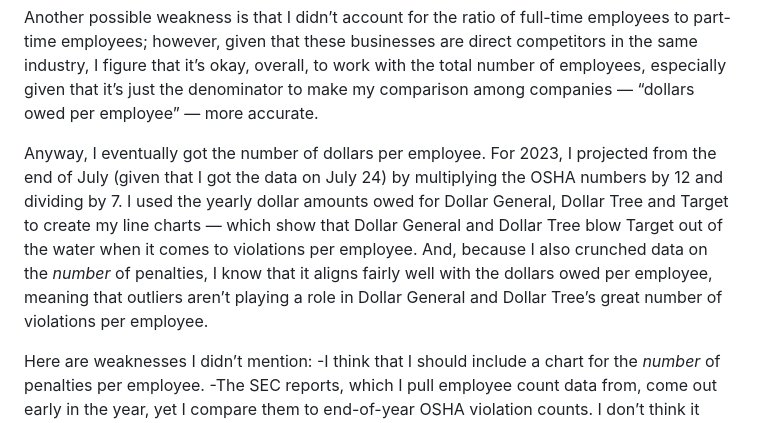
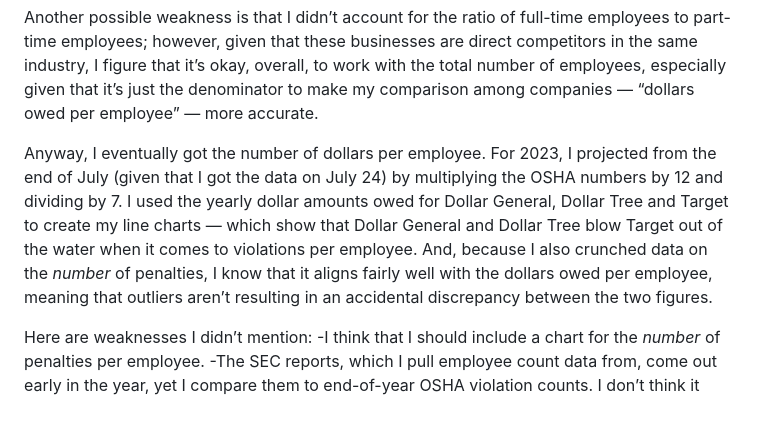
Before and after one commit to davidmhorowitz/Lede_Project-3_OSHA-high-fine-violations, a Markdown page: README.md, the part around the change. GitHub-like rendering.

```diff
--- a/README.md
+++ b/README.md
@@ -119,7 +119,7 @@ that I think it's okay if, for this project, I use the 0.986 multiplier.
 
 Another possible weakness is that I didn’t account for the ratio of full-time employees to part-time employees; however, given that these businesses are direct competitors in the same industry, I figure that it’s okay, overall, to work with the total number of employees, especially given that it’s just the denominator to make my comparison among companies — “dollars owed per employee” — more accurate.
 
-Anyway, I eventually got the number of dollars per employee. For 2023, I projected from the end of July (given that I got the data on July 24) by multiplying the OSHA numbers by 12 and dividing by 7. I used the yearly dollar amounts owed for Dollar General, Dollar Tree and Target to create my line charts — which show that Dollar General and Dollar Tree blow Target out of the water when it comes to violations per employee. And, because I also crunched data on the *number* of penalties, I know that it aligns fairly well with the dollars owed per employee, meaning that outliers aren’t playing a role in Dollar General and Dollar Tree’s great number of violations per employee.
+Anyway, I eventually got the number of dollars per employee. For 2023, I projected from the end of July (given that I got the data on July 24) by multiplying the OSHA numbers by 12 and dividing by 7. I used the yearly dollar amounts owed for Dollar General, Dollar Tree and Target to create my line charts — which show that Dollar General and Dollar Tree blow Target out of the water when it comes to violations per employee. And, because I also crunched data on the *number* of penalties, I know that it aligns fairly well with the dollars owed per employee, meaning that outliers aren’t resulting in an accidental discrepancy between the two figures.
 
 Here are weaknesses I didn’t mention:
 -I think that I should include a chart for the *number* of penalties per employee.
```
